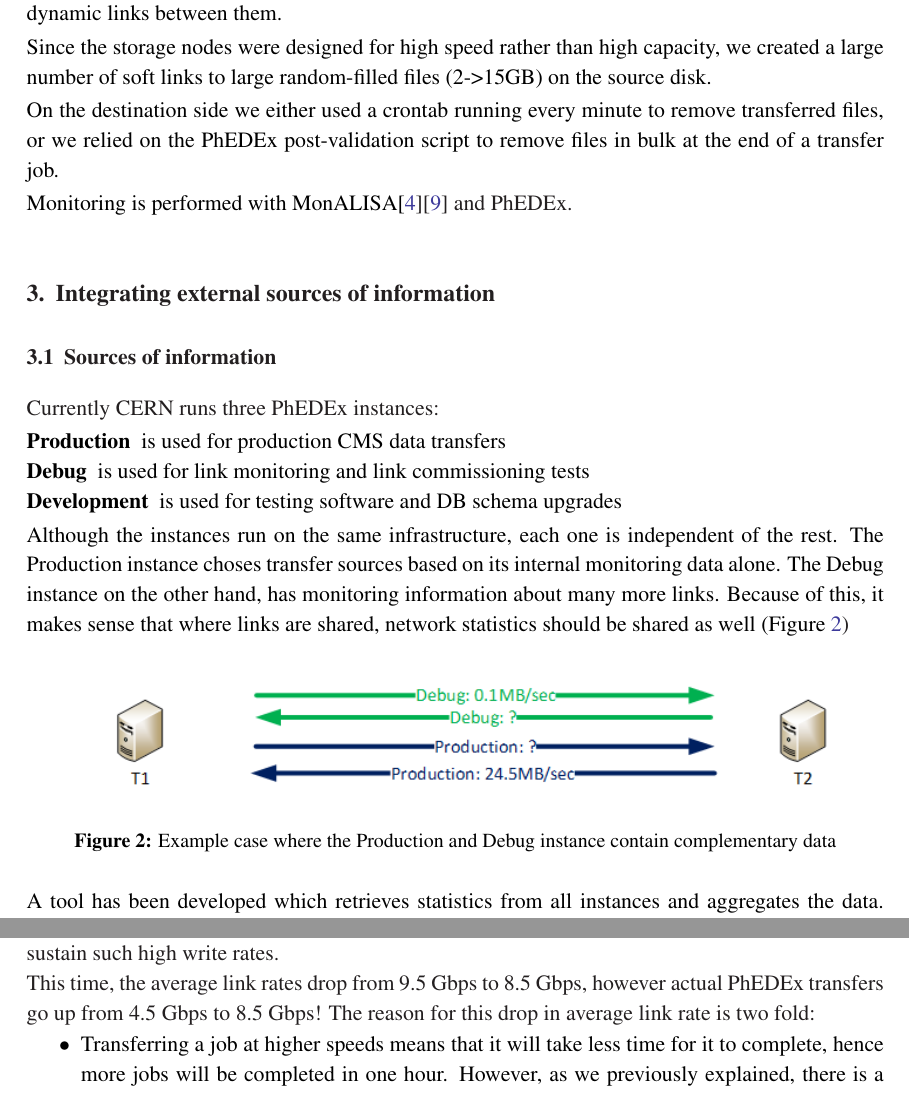
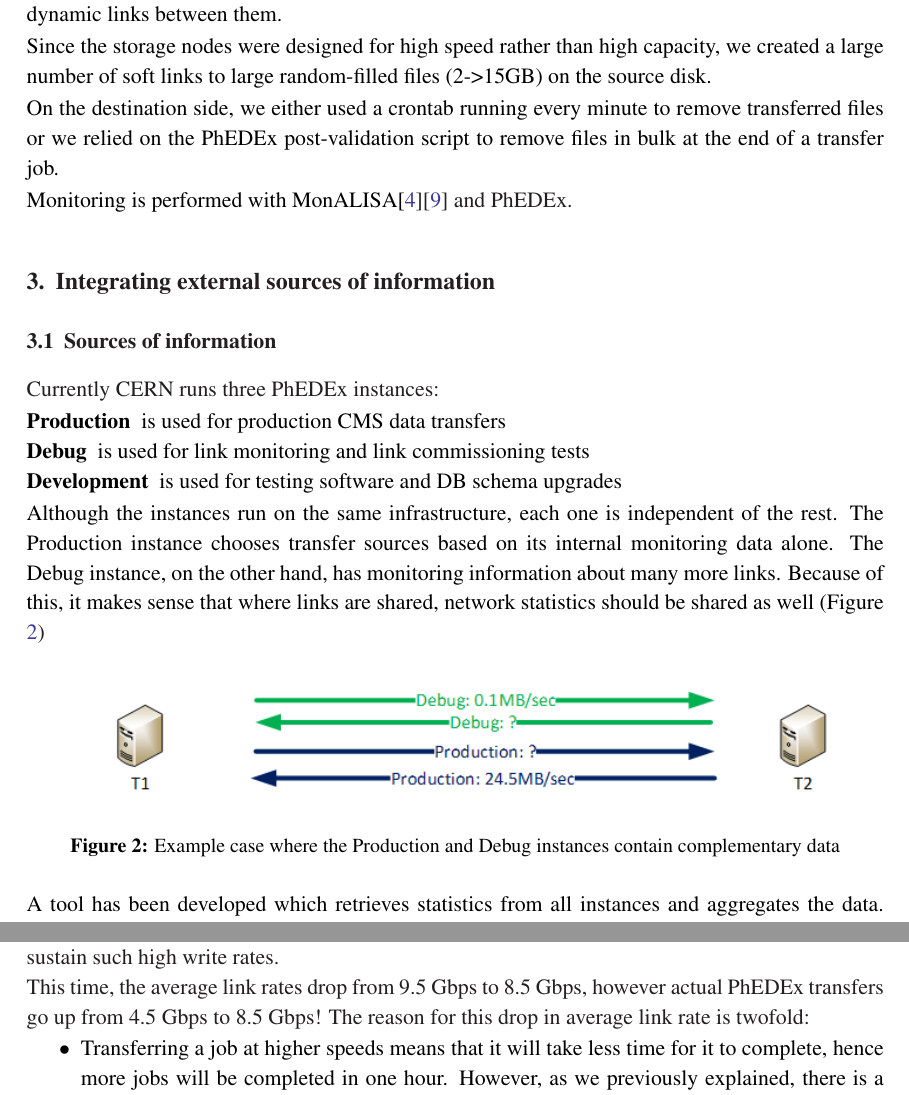
Before and after one commit to TonyWildish/ISGC-ANSE-2014, a LaTeX document (Integrating Network-Awareness and Network-Management into PhEDEx.tex, which reads section-2-ANSE-setup.tex, section-3-Integrating-external-sources-of-information.tex, section-6-Integration-at-the-FileDownload-Level.tex): two parts of pages 4 and 13 of 15, joined at a grey line, cut so that both start at the same text. Compiled offline with pdfLaTeX.

Commit message:
Small corrections before submission

```diff
--- a/section-2-ANSE-setup.tex
+++ b/section-2-ANSE-setup.tex
@@ -32,8 +32,8 @@
 we created a large number of soft links to large random-filled files (2->15GB)
 on the source disk.
 
-On the destination side we either used a crontab running every minute to remove
-transferred files, or we relied on the PhEDEx post-validation  script to remove
+On the destination side, we either used a crontab running every minute to remove
+transferred files or we relied on the PhEDEx post-validation  script to remove
 files in bulk at the end of a transfer job.
 
 Monitoring is performed with MonALISA\cite{MonALISA}\cite{MonALISA site} and PhEDEx.
--- a/section-3-Integrating-external-sources-of-information.tex
+++ b/section-3-Integrating-external-sources-of-information.tex
@@ -11,8 +11,8 @@
 \end{description}
 
 Although the instances run on the same infrastructure, each one is independent
-of the rest. The Production instance choses transfer sources based on its
-internal monitoring data alone. The Debug instance on the other hand,
+of the rest. The Production instance chooses transfer sources based on its
+internal monitoring data alone. The Debug instance, on the other hand,
 has monitoring information about many more links. Because of this, it makes
 sense that where links are shared, network statistics should be shared
 as well (Figure \ref{fig:Prod-vs-Debug})
@@ -20,7 +20,7 @@
 \begin{figure}[h]
   \centering
   \includegraphics[width=0.95\textwidth]{Figures/Debug-vs-Prod-instance.png}
-  \caption{Example case where the Production and Debug instance contain complementary
+  \caption{Example case where the Production and Debug instances contain complementary
   data}
   \label{fig:Prod-vs-Debug}
 \end{figure}
--- a/section-6-Integration-at-the-FileDownload-Level.tex
+++ b/section-6-Integration-at-the-FileDownload-Level.tex
@@ -217,7 +217,7 @@
 
 This time, the average link rates drop from 9.5 Gbps to 8.5 Gbps, however
 actual PhEDEx transfers go up from 4.5 Gbps to 8.5 Gbps! The reason for this
-drop in average link rate is two fold:
+drop in average link rate is twofold:
 
 \begin{itemize}
   \item Transferring a job at higher speeds means that it will take less time for
```
Also changed, not shown: section-1-Introduction.tex (+1 -1 lines), section-4-Integrating-virtual-circuts-into-PhEDEx.tex (+1 -1 lines), section-5-Integration-at-the-transfer-level.tex (+3 -3 lines), section-6-Integration-at-the-FileDownload-Level.tex (6 more changed lines).
